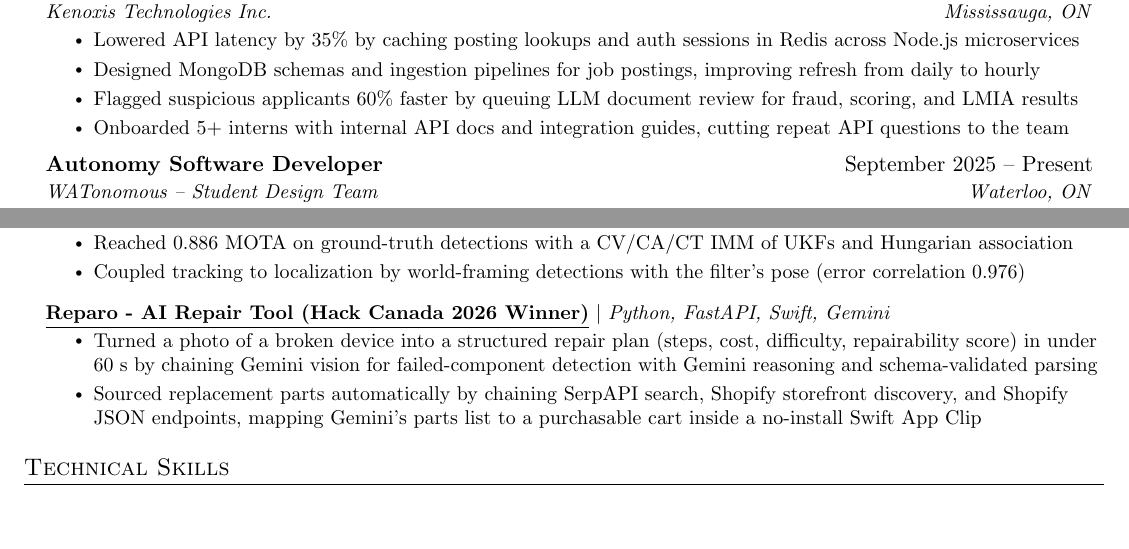
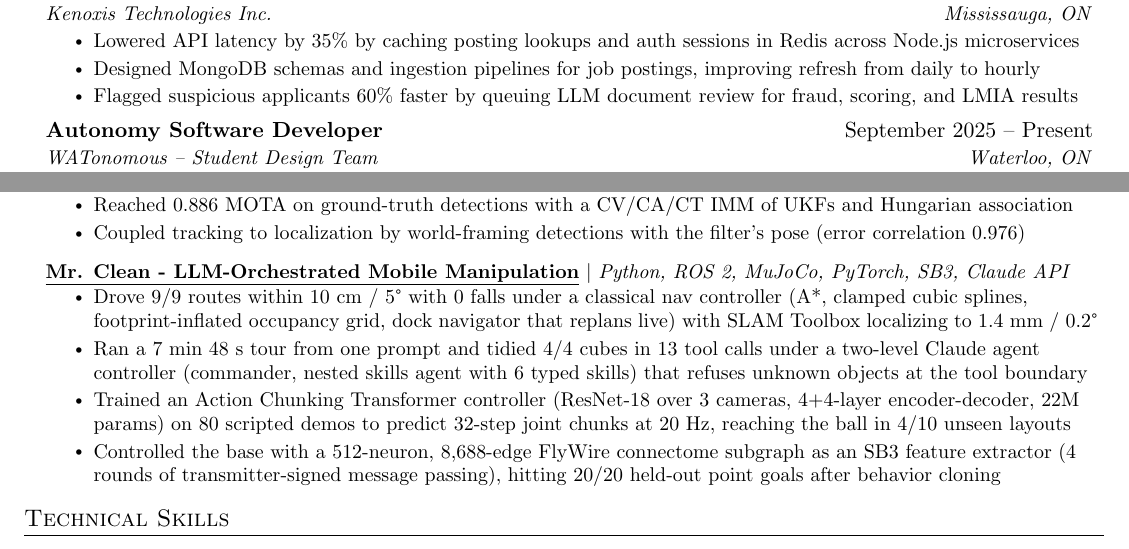
Before and after one commit to 4ppleSA0CE/Resume, a LaTeX CV (resume_derek_wang.tex): two parts of the page, joined at a grey line, cut so that both start at the same text, the shorter picture padded with empty space. Compiled offline with pdfLaTeX.

Commit message:
docs(resume): swap Reparo for Mr. Clean project
Robotics branch targets robotics screeners; Reparo (Gemini repair
app) was the only non-robotics project. Mr. Clean covers classical
nav, LLM agent control, ACT imitation learning, and a connectome
policy. Drop Kenoxis onboarding bullet to keep one page.

```diff
--- a/resume_derek_wang.tex
+++ b/resume_derek_wang.tex
@@ -141,7 +141,6 @@
         \resumeItem{Lowered API latency by 35\% by caching posting lookups and auth sessions in Redis across Node.js microservices}
         \resumeItem{Designed MongoDB schemas and ingestion pipelines for job postings, improving refresh from daily to hourly}
         \resumeItem{Flagged suspicious applicants 60\% faster by queuing LLM document review for fraud, scoring, and LMIA results}
-        \resumeItem{Onboarded 5+ interns with internal API docs and integration guides, cutting repeat API questions to the team}
       \resumeItemListEnd
 
     \resumeSubheading
@@ -184,10 +183,12 @@
             \resumeItem{Coupled tracking to localization by world-framing detections with the filter's pose (error correlation 0.976)}
           \resumeItemListEnd
       \resumeProjectHeading
-          {\textbf{\href{https://github.com/Karan-Gupta07/RepairBOT}{\underline{Reparo - AI Repair Tool (Hack Canada 2026 Winner)}}} $|$ \emph{Python, FastAPI, Swift, Gemini}}{}
+          {\textbf{\href{https://github.com/Karan-Gupta07/Mr.-Clean-Bracketbot-Cleaning-Robot}{\underline{Mr. Clean - LLM-Orchestrated Mobile Manipulation}}} $|$ \emph{Python, ROS 2, MuJoCo, PyTorch, SB3, Claude API}}{}
           \resumeItemListStart
-            \resumeItem{Turned a photo of a broken device into a structured repair plan (steps, cost, difficulty, repairability score) in under 60 s by chaining Gemini vision for failed-component detection with Gemini reasoning and schema-validated parsing}
-            \resumeItem{Sourced replacement parts automatically by chaining SerpAPI search, Shopify storefront discovery, and Shopify JSON endpoints, mapping Gemini's parts list to a purchasable cart inside a no-install Swift App Clip}
+            \resumeItem{Drove 9/9 routes within 10 cm / 5\textdegree{} with 0 falls under a classical nav controller (A*, clamped cubic splines, footprint-inflated occupancy grid, dock navigator that replans live) with SLAM Toolbox localizing to 1.4 mm / 0.2\textdegree{}}
+            \resumeItem{Ran a 7 min 48 s tour from one prompt and tidied 4/4 cubes in 13 tool calls under a two-level Claude agent controller (commander, nested skills agent with 6 typed skills) that refuses unknown objects at the tool boundary}
+            \resumeItem{Trained an Action Chunking Transformer controller (ResNet-18 over 3 cameras, 4+4-layer encoder-decoder, 22M params) on 80 scripted demos to predict 32-step joint chunks at 20 Hz, reaching the ball in 4/10 unseen layouts}
+            \resumeItem{Controlled the base with a 512-neuron, 8,688-edge FlyWire connectome subgraph as an SB3 feature extractor (4 rounds of transmitter-signed message passing), hitting 20/20 held-out point goals after behavior cloning}
           \resumeItemListEnd
       % \resumeProjectHeading
       %     {\textbf{\href{https://github.com/4ppleSA0CE/Autonomous-Vehicle-Control-System}{\underline{Autonomous Vehicle Control System}}} $|$ \emph{C++, ROS2, Docker, CMake, Foxglove}}{}
```
Also changed, not shown: resume_derek_wang.pdf.
